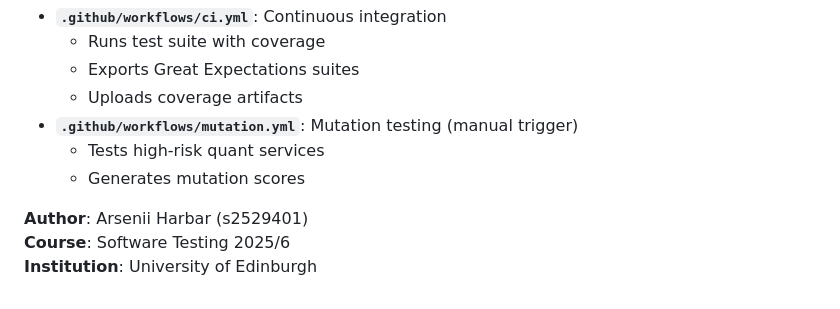
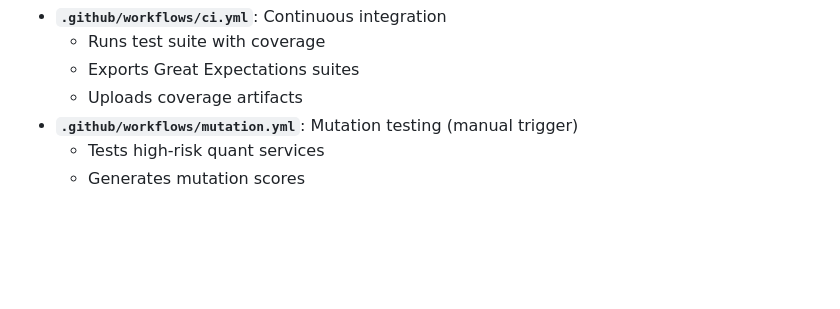
Before and after one commit to z1nare/flash-crash-sentinel, a Markdown page: README.md, the part around the change. GitHub-like rendering; blank space fills up the shorter version.

```diff
--- a/README.md
+++ b/README.md
@@ -175,7 +175,3 @@ GitHub Actions workflows:
 - **`.github/workflows/mutation.yml`**: Mutation testing (manual trigger)
   - Tests high-risk quant services
   - Generates mutation scores
-
-**Author**: Arsenii Harbar (s2529401)
-**Course**: Software Testing 2025/6
-**Institution**: University of Edinburgh
```
